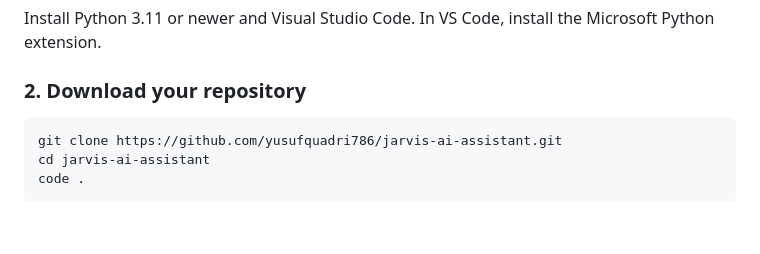
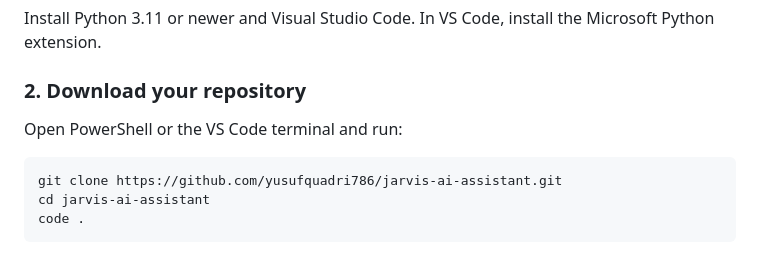
Before and after one commit to yusufquadri786/jarvis-ai-assistant, a Markdown page: README.md, the part around the change. Drawn GitHub-style; blank space fills up the shorter version.

Commit message:
docs: restore Windows setup instruction

````diff
--- a/README.md
+++ b/README.md
@@ -20,6 +20,8 @@ A personal assistant project being built step by step: browser chat first, follo
 Install Python 3.11 or newer and Visual Studio Code. In VS Code, install the Microsoft Python extension.
 
 ### 2. Download your repository
+
+Open PowerShell or the VS Code terminal and run:
 
 ```powershell
 git clone https://github.com/yusufquadri786/jarvis-ai-assistant.git
````
